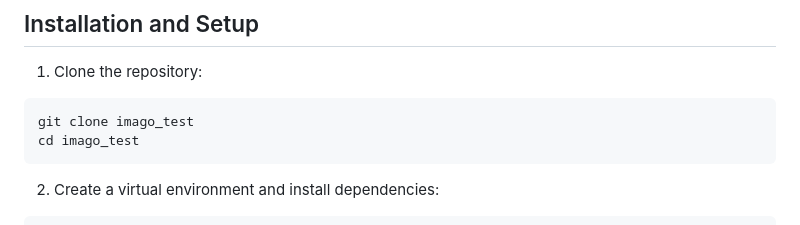
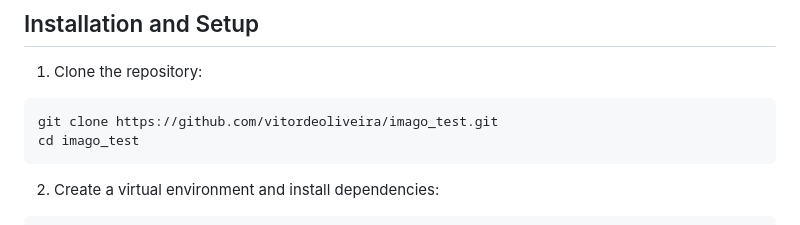
Before and after one commit to vitordeoliveira/imago_test, a Markdown page: README.md, the part around the change. GitHub-like rendering.

````diff
--- a/README.md
+++ b/README.md
@@ -31,7 +31,7 @@ imago-media-service/
 1. Clone the repository:
 
 ```
-git clone imago_test
+git clone https://github.com/vitordeoliveira/imago_test.git
 cd imago_test
 ```
 
````
